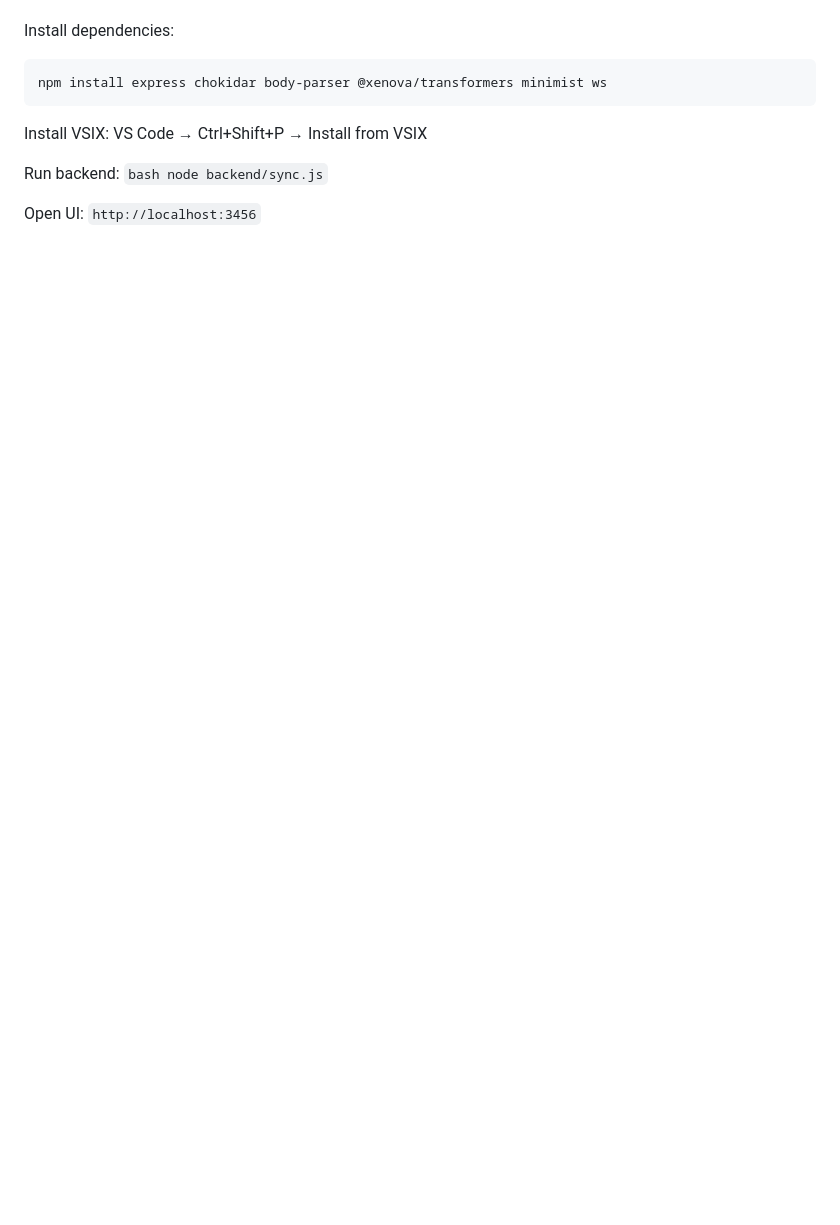
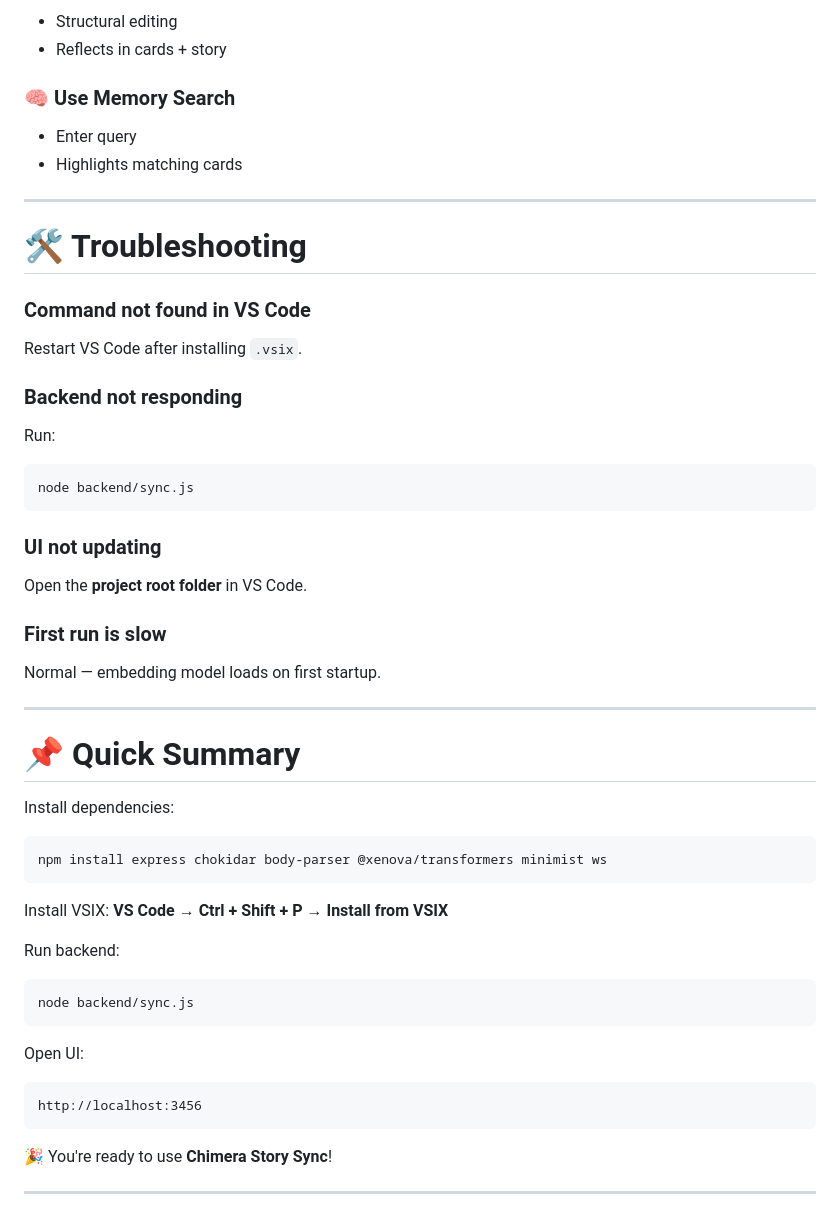
Before and after one commit to Sumukhak22/Chimera_Story_Sync, a Markdown page: README.md, the part around the change printed below. Rendered like a GitHub page; blank space fills up the shorter version.

````diff
--- a/README.md
+++ b/README.md
@@ -140,15 +168,60 @@ This loads:
+* Structural editing
+* Reflects in cards + story
+
+### 🧠 Use Memory Search
+
+* Enter query
+* Highlights matching cards
+
+---
+
+# 🛠 Troubleshooting
+
+### Command not found in VS Code
+
+Restart VS Code after installing `.vsix`.
+
+### Backend not responding
+
+Run:
+
+```bash
+node backend/sync.js
+```
+
+### UI not updating
+
+Open the **project root folder** in VS Code.
+
+### First run is slow
+
+Normal — embedding model loads on first startup.
+
+---
+
+# 📌 Quick Summary
 
 Install dependencies:
+
 ```bash
 npm install express chokidar body-parser @xenova/transformers minimist ws
 ```
 
 Install VSIX:
-    VS Code → Ctrl+Shift+P → Install from VSIX
+**VS Code → Ctrl + Shift + P → Install from VSIX**
 
 Run backend:
-    ```bash
-    node backend/sync.js```
+
+```bash
+node backend/sync.js
+```
 
 Open UI:
-    `http://localhost:3456`
+
+```
+http://localhost:3456
+```
+
+🎉 You're ready to use **Chimera Story Sync**!
+
+---
````
Also changed, not shown: other parts of README.md (+104 -76 lines).
